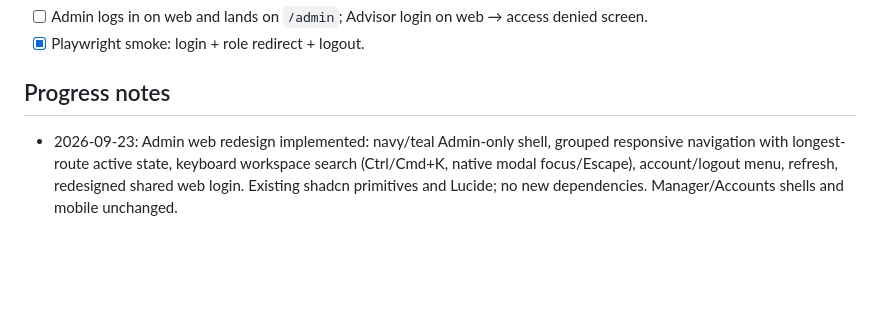
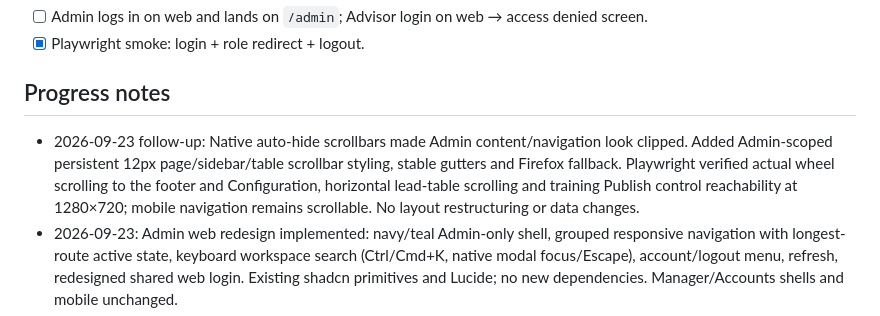
Before and after one commit to manoj1440/kbs-solutions, a Markdown page: DOCS/features/F-801-web-shell.md, the part around the change. Rendered like a GitHub page; blank space fills up the shorter version.

```diff
--- a/DOCS/features/F-801-web-shell.md
+++ b/DOCS/features/F-801-web-shell.md
@@ -15,6 +15,7 @@
 - [x] Playwright smoke: login + role redirect + logout.
 
 ## Progress notes
+- 2026-09-23 follow-up: Native auto-hide scrollbars made Admin content/navigation look clipped. Added Admin-scoped persistent 12px page/sidebar/table scrollbar styling, stable gutters and Firefox fallback. Playwright verified actual wheel scrolling to the footer and Configuration, horizontal lead-table scrolling and training Publish control reachability at 1280×720; mobile navigation remains scrollable. No layout restructuring or data changes.
 - 2026-09-23: Admin web redesign implemented: navy/teal Admin-only shell, grouped responsive navigation with longest-route active state, keyboard workspace search (Ctrl/Cmd+K, native modal focus/Escape), account/logout menu, refresh, redesigned shared web login. Existing shadcn primitives and Lucide; no new dependencies. Manager/Accounts shells and mobile unchanged.
 - Admin overview composes existing authorized APIs: all-bank lead/MIS totals, payout metadata (not paginated-row sums), exceptions, awaiting-Admin approvals, advisor onboarding, calling allocation, recent 5 leads with independent stage/decision/activation, staffing and expandable launch gates. All-time basis and per-bank upload/applied times explicit; partial failures show unavailable, never fabricated zero. Eligibility/reservation buckets are not double-counted.
 - Verification: Playwright MCP Admin OTP login → `/admin` → logout; search/filter/no-result/Escape/focus-return, nested active navigation, lead detail, approval drill-down, configuration disclosure and mobile menu. Overview tested at 1440/1024/768/390px; leads/MIS/payout/users pages checked for page-level overflow at 390px. Fixed long stage wrapping, grid min-width and profile select overflow. Screenshots in untracked `.playwright-mcp/admin-overview-desktop.png`, `admin-overview-mobile.png`, `admin-login-desktop.png`.
```
Also changed, not shown: DOCS/PROGRESS.md (+4 -0 lines).
